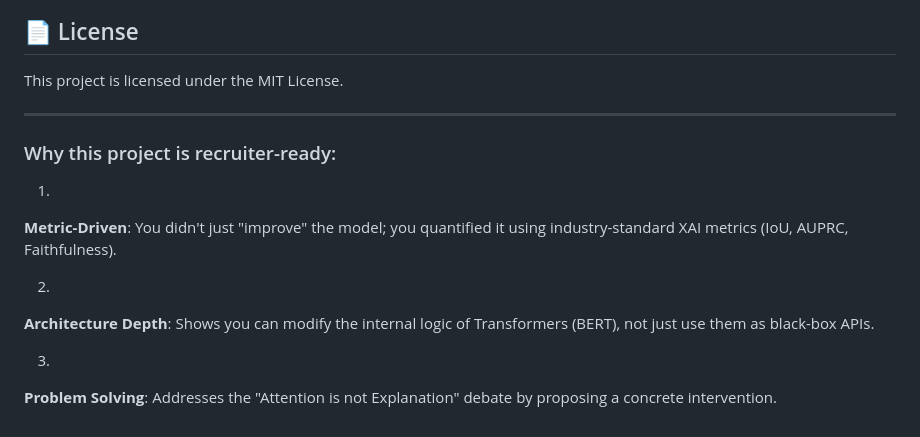
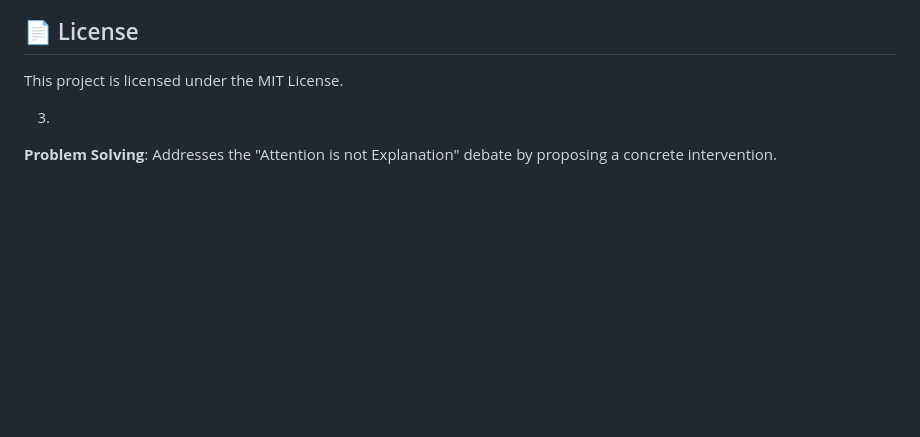
Before and after one commit to alwaysstrive2024/selfGuided, a Markdown page: README.md, the part around one of its changes. Drawn GitHub-style; blank space fills up the shorter version.

Commit message:
Refactor README for clarity and conciseness
Removed unnecessary sections and improved clarity in the README.

```diff
--- a/README.md
+++ b/README.md
@@ -106,16 +106,6 @@ If you find this work useful for your research or projects, please cite the orig
 
 This project is licensed under the MIT License.
 
----
-
-### Why this project is recruiter-ready:
-
-1.
-**Metric-Driven**: You didn't just "improve" the model; you quantified it using industry-standard XAI metrics (IoU, AUPRC, Faithfulness).
-
-
-2.
-**Architecture Depth**: Shows you can modify the internal logic of Transformers (BERT), not just use them as black-box APIs.
 
 
 3.
```
Also changed, not shown: other parts of README.md (+5 -5 lines).
